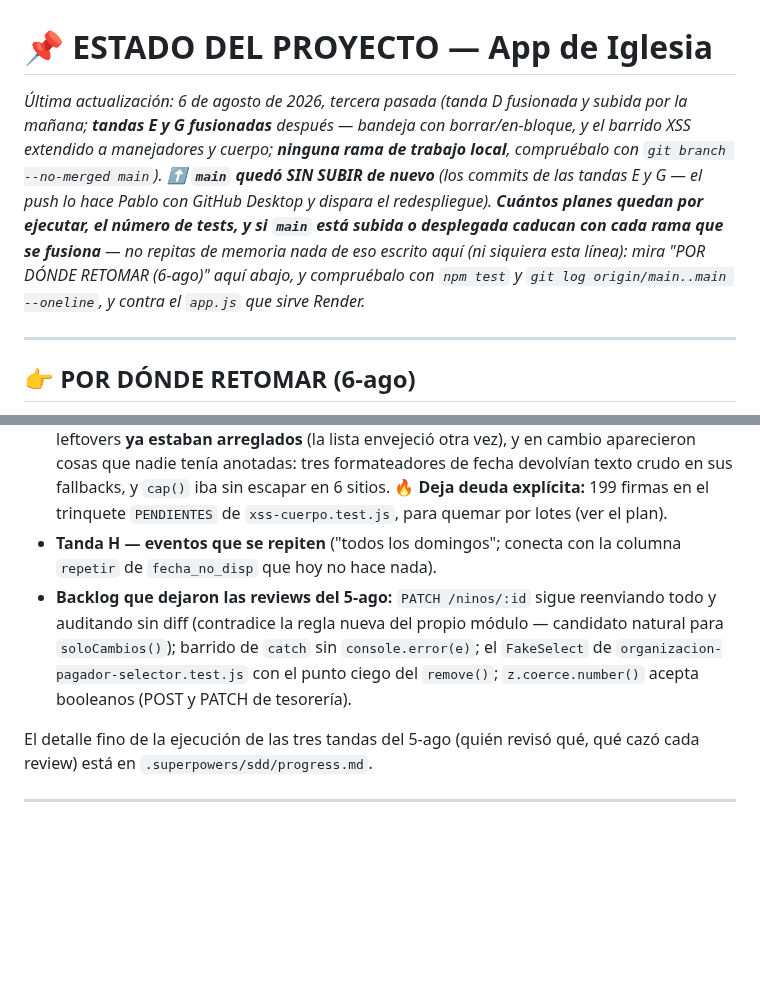
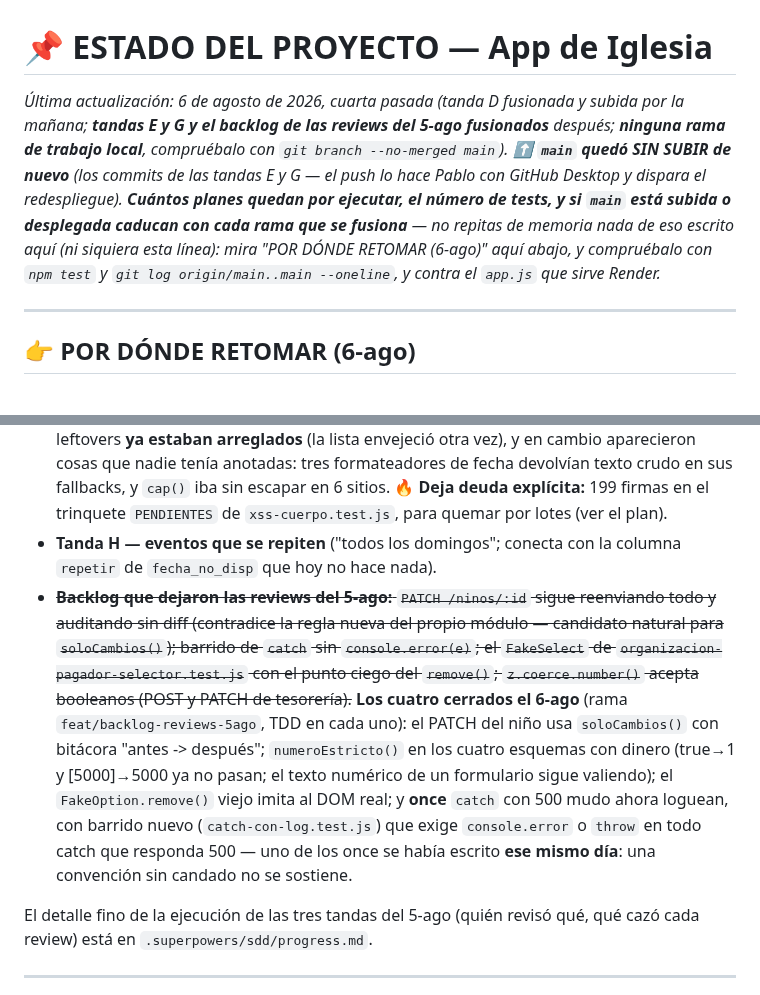
Before and after one commit to 77pablo/iglesia-app, a Markdown page: ESTADO.md, 2 parts joined by grey strips. GitHub-like rendering; blank space fills up the shorter version.

Commit message:
docs(estado): backlog de las reviews del 5-ago cerrado
Co-Authored-By: Claude Fable 5 <noreply@anthropic.com>

```diff
--- a/ESTADO.md
+++ b/ESTADO.md
@@ -1,5 +1,5 @@
 # 📌 ESTADO DEL PROYECTO — App de Iglesia
-*Última actualización: 6 de agosto de 2026, tercera pasada (tanda D fusionada y subida por la mañana; **tandas E y G fusionadas** después — bandeja con borrar/en-bloque, y el barrido XSS extendido a manejadores y cuerpo; **ninguna rama de trabajo local**, compruébalo con `git branch --no-merged main`). ⬆️ **`main` quedó SIN SUBIR de nuevo** (los commits de las tandas E y G — el push lo hace Pablo con GitHub Desktop y dispara el redespliegue). **Cuántos planes quedan por ejecutar, el número de tests, y si `main` está subida o desplegada caducan con cada rama que se fusiona** — no repitas de memoria nada de eso escrito aquí (ni siquiera esta línea): mira "POR DÓNDE RETOMAR (6-ago)" aquí abajo, y compruébalo con `npm test` y `git log origin/main..main --oneline`, y contra el `app.js` que sirve Render.*
+*Última actualización: 6 de agosto de 2026, cuarta pasada (tanda D fusionada y subida por la mañana; **tandas E y G y el backlog de las reviews del 5-ago fusionados** después; **ninguna rama de trabajo local**, compruébalo con `git branch --no-merged main`). ⬆️ **`main` quedó SIN SUBIR de nuevo** (los commits de las tandas E y G — el push lo hace Pablo con GitHub Desktop y dispara el redespliegue). **Cuántos planes quedan por ejecutar, el número de tests, y si `main` está subida o desplegada caducan con cada rama que se fusiona** — no repitas de memoria nada de eso escrito aquí (ni siquiera esta línea): mira "POR DÓNDE RETOMAR (6-ago)" aquí abajo, y compruébalo con `npm test` y `git log origin/main..main --oneline`, y contra el `app.js` que sirve Render.*
 
 ---
 
@@ -16,7 +16,7 @@
 - **Tanda F — pantalla de auditoría general para el pastor** (hoy el rastro solo se ve hoja por hoja; con lo del 5-ago hay MÁS rastro que nunca esperando una pantalla).
 - ~~**Tanda G — extender el barrido XSS** a manejadores de evento (95) y cuerpo de texto (676). Dos leftovers ya anotados para esta tanda: `id="mov-corregir-${m.id}"` sin `Number()` y los `onclick` de `filaMov`.~~ **hecha y fusionada el 6-ago** — ver su sección abajo. ⚠️ Los dos leftovers **ya estaban arreglados** (la lista envejeció otra vez), y en cambio aparecieron cosas que nadie tenía anotadas: tres formateadores de fecha devolvían texto crudo en sus fallbacks, y `cap()` iba sin escapar en 6 sitios. 🔥 **Deja deuda explícita:** 199 firmas en el trinquete `PENDIENTES` de `xss-cuerpo.test.js`, para quemar por lotes (ver el plan).
 - **Tanda H — eventos que se repiten** ("todos los domingos"; conecta con la columna `repetir` de `fecha_no_disp` que hoy no hace nada).
-- **Backlog que dejaron las reviews del 5-ago:** `PATCH /ninos/:id` sigue reenviando todo y auditando sin diff (contradice la regla nueva del propio módulo — candidato natural para `soloCambios()`); barrido de `catch` sin `console.error(e)`; el `FakeSelect` de `organizacion-pagador-selector.test.js` con el punto ciego del `remove()`; `z.coerce.number()` acepta booleanos (POST y PATCH de tesorería).
+- ~~**Backlog que dejaron las reviews del 5-ago:** `PATCH /ninos/:id` sigue reenviando todo y auditando sin diff (contradice la regla nueva del propio módulo — candidato natural para `soloCambios()`); barrido de `catch` sin `console.error(e)`; el `FakeSelect` de `organizacion-pagador-selector.test.js` con el punto ciego del `remove()`; `z.coerce.number()` acepta booleanos (POST y PATCH de tesorería).~~ **Los cuatro cerrados el 6-ago** (rama `feat/backlog-reviews-5ago`, TDD en cada uno): el PATCH del niño usa `soloCambios()` con bitácora "antes -> después"; `numeroEstricto()` en los cuatro esquemas con dinero (true→1 y [5000]→5000 ya no pasan; el texto numérico de un formulario sigue valiendo); el `FakeOption.remove()` viejo imita al DOM real; y **once** `catch` con 500 mudo ahora loguean, con barrido nuevo (`catch-con-log.test.js`) que exige `console.error` o `throw` en todo catch que responda 500 — uno de los once se había escrito **ese mismo día**: una convención sin candado no se sostiene.
 
 El detalle fino de la ejecución de las tres tandas del 5-ago (quién revisó qué, qué cazó cada review) está en `.superpowers/sdd/progress.md`.
 
```
